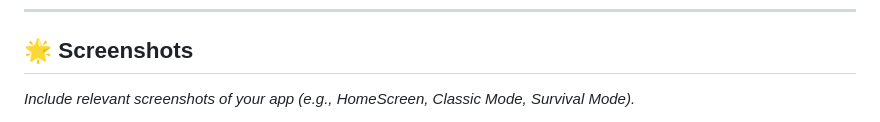
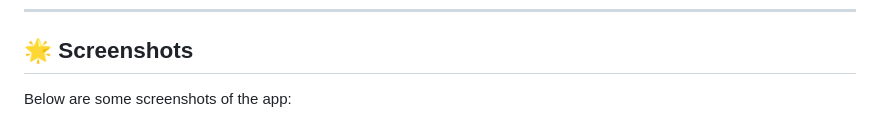
Before and after one commit to mossabdeh/wordle, a Markdown page: README.md, the part around one of its changes. Rendered like a GitHub page.

```diff
--- a/README.md
+++ b/README.md
@@ -94,5 +94,5 @@ Here’s a brief overview of the project structure:
 
 ## 🌟 Screenshots
 
-_Include relevant screenshots of your app (e.g., HomeScreen, Classic Mode, Survival Mode)._
+Below are some screenshots of the app:
 
```
Also changed, not shown: other parts of README.md (+7 -6 lines).
